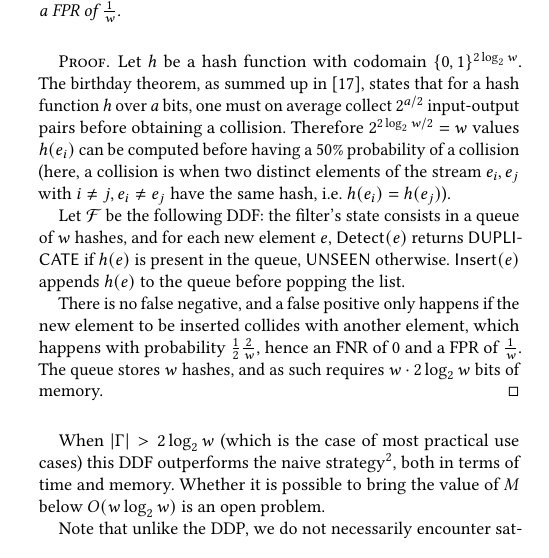
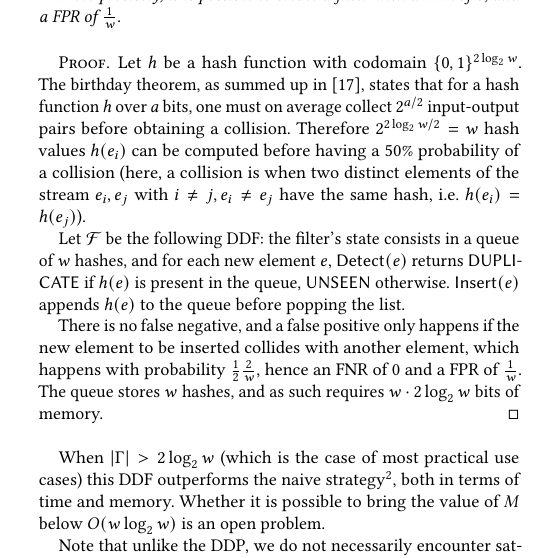
Before and after one commit to mariuslp/qht_v2, a LaTeX paper (qhtv2.tex): part of one column of page 2 of 3, cut so that both start at the same text. Compiled offline with pdfLaTeX.

Commit message:
précision

```diff
--- a/qhtv2.tex
+++ b/qhtv2.tex
@@ -136,7 +136,7 @@ We therefore introduce new definitions suited to that setting:
 
 \begin{proof}
 	Let $h$ be a hash function with codomain $\{0,1\}^{2 \log_2 w}$.
-The birthday theorem, as summed up in \cite{10.1007/3-540-45708-9_19}, states that for a hash function $h$ over $a$ bits, one must on average collect $2^{a/2}$ input-output pairs before obtaining a collision. Therefore $2^{2 \log_2 w / 2} = w$ values $h(e_i)$ can be computed before having a $50\%$ probability of a collision (here, a collision is when two distinct elements of the stream $e_i, e_j$ with $i \neq j, e_i \neq e_j$ have the same hash, i.e. $h(e_i) = h(e_j)$).
+The birthday theorem, as summed up in \cite{10.1007/3-540-45708-9_19}, states that for a hash function $h$ over $a$ bits, one must on average collect $2^{a/2}$ input-output pairs before obtaining a collision. Therefore $2^{2 \log_2 w / 2} = w$ hash values $h(e_i)$ can be computed before having a $50\%$ probability of a collision (here, a collision is when two distinct elements of the stream $e_i, e_j$ with $i \neq j, e_i \neq e_j$ have the same hash, i.e. $h(e_i) = h(e_j)$).
 
 Let $\mathcal F$ be the following DDF: the filter's state consists in a queue of $w$ hashes, and for each new element $e$, $\mathsf{Detect}(e)$ returns \DUPLICATE if $h(e)$ is present in the queue, \UNSEEN otherwise. $\mathsf{Insert}(e)$ appends $h(e)$ to the queue before popping the list.
 
```
